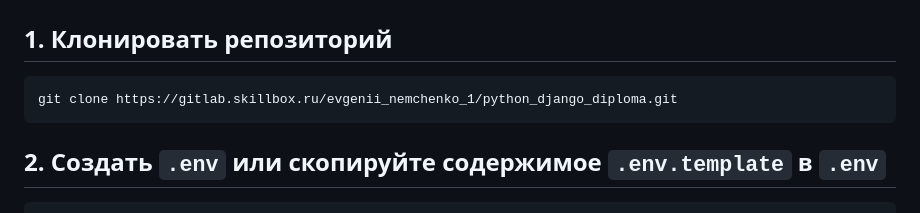
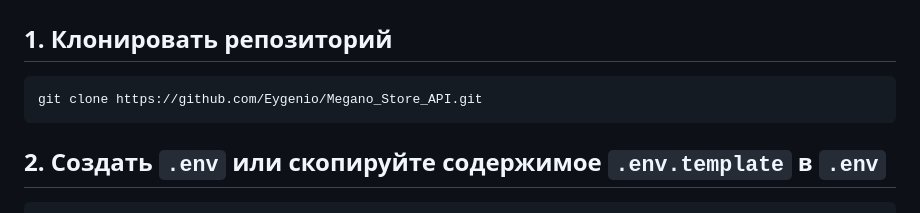
Before and after one commit to Eygenio/Megano_Store_API, a Markdown page: README.md, the part around the change. GitHub-like rendering.

````diff
--- a/README.md
+++ b/README.md
@@ -152,7 +152,7 @@ project/
 ## 1. Клонировать репозиторий
 
 ```bash
-git clone https://gitlab.skillbox.ru/evgenii_nemchenko_1/python_django_diploma.git
+git clone https://github.com/Eygenio/Megano_Store_API.git
 ```
 
 ## 2. Создать `.env` или скопируйте содержимое `.env.template` в `.env`
````
